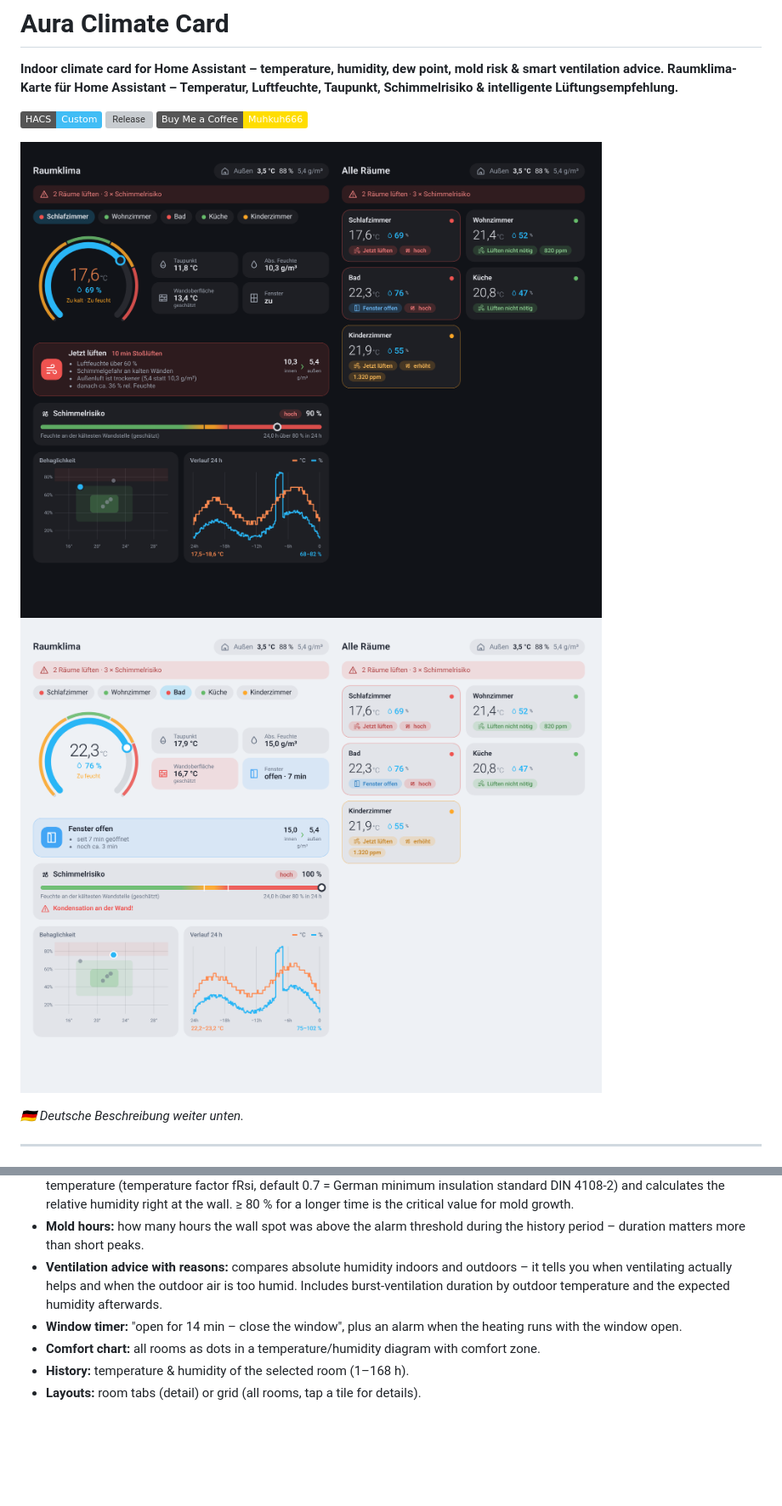
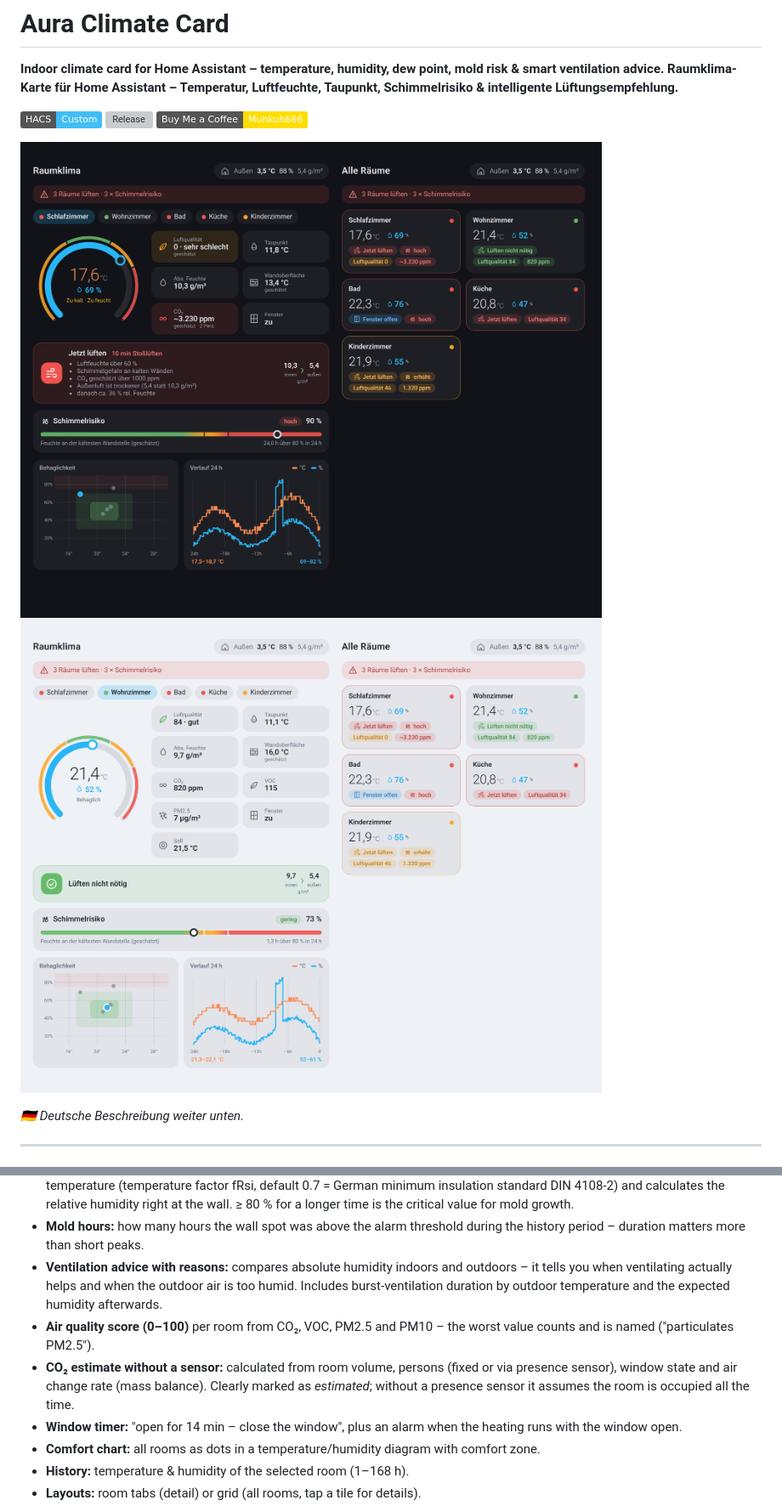
Before and after one commit to muhkuh666/Aura-Climate-Card, a Markdown page: README.md, 2 parts joined by grey strips. Shown at 85% size. GitHub-like rendering; pictures changed too: images/preview-dark.png, images/preview-light.png; badges without logos; blank space fills up the shorter version; grey boxes are pictures that could not be loaded.

```diff
--- a/README.md
+++ b/README.md
@@ -21,6 +21,8 @@
 - **Mold risk without a mold sensor:** the card estimates the temperature of the coldest wall spot from indoor and outdoor temperature (temperature factor fRsi, default 0.7 = German minimum insulation standard DIN 4108-2) and calculates the relative humidity right at the wall. ≥ 80 % for a longer time is the critical value for mold growth.
 - **Mold hours:** how many hours the wall spot was above the alarm threshold during the history period – duration matters more than short peaks.
 - **Ventilation advice with reasons:** compares absolute humidity indoors and outdoors – it tells you when ventilating actually helps and when the outdoor air is too humid. Includes burst-ventilation duration by outdoor temperature and the expected humidity afterwards.
+- **Air quality score (0–100)** per room from CO₂, VOC, PM2.5 and PM10 – the worst value counts and is named ("particulates PM2.5").
+- **CO₂ estimate without a sensor:** calculated from room volume, persons (fixed or via presence sensor), window state and air change rate (mass balance). Clearly marked as *estimated*; without a presence sensor it assumes the room is occupied all the time.
 - **Window timer:** "open for 14 min – close the window", plus an alarm when the heating runs with the window open.
 - **Comfort chart:** all rooms as dots in a temperature/humidity diagram with comfort zone.
 - **History:** temperature & humidity of the selected room (1–168 h).
```
Also changed, not shown: other parts of README.md (+18 -1 lines), RELEASE_NOTES.md (+10 -12 lines), 2 other files.
